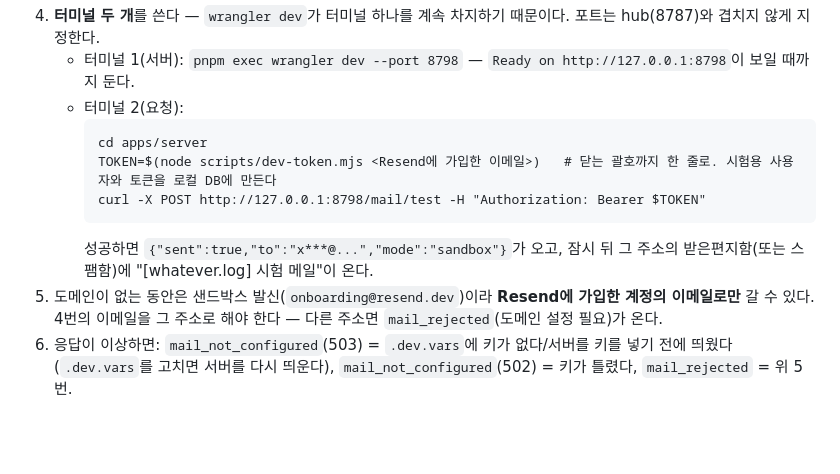
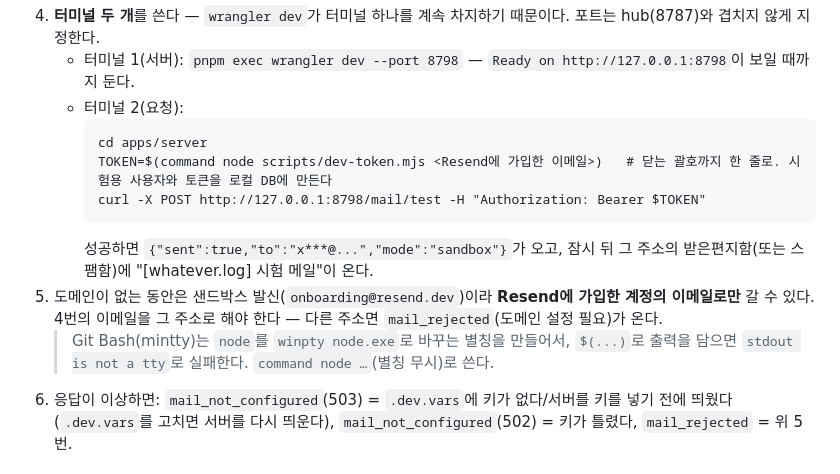
Before and after one commit to FlashingFuture/whatever-log, a Markdown page: docs/mail-design.md, the part around the change. GitHub-like rendering; blank space fills up the shorter version.

Commit message:
docs: Git Bash의 node 별칭(winpty) 때문에 토큰을 변수에 담을 때 command node를 쓰도록 안내
Co-Authored-By: Claude Sonnet 5.5 <noreply@anthropic.com>

````diff
--- a/docs/mail-design.md
+++ b/docs/mail-design.md
@@ -53,11 +53,12 @@ PC(앱) ──▶ 서버(Workers) ──▶ 메일 서비스(Resend) ──▶
    - 터미널 2(요청):
      ```
      cd apps/server
-     TOKEN=$(node scripts/dev-token.mjs <Resend에 가입한 이메일>)   # 닫는 괄호까지 한 줄로. 시험용 사용자와 토큰을 로컬 DB에 만든다
+     TOKEN=$(command node scripts/dev-token.mjs <Resend에 가입한 이메일>)   # 닫는 괄호까지 한 줄로. 시험용 사용자와 토큰을 로컬 DB에 만든다
      curl -X POST http://127.0.0.1:8798/mail/test -H "Authorization: Bearer $TOKEN"
      ```
      성공하면 `{"sent":true,"to":"x***@...","mode":"sandbox"}`가 오고, 잠시 뒤 그 주소의 받은편지함(또는 스팸함)에 "[whatever.log] 시험 메일"이 온다.
 5. 도메인이 없는 동안은 샌드박스 발신(`onboarding@resend.dev`)이라 **Resend에 가입한 계정의 이메일로만** 갈 수 있다. 4번의 이메일을 그 주소로 해야 한다 — 다른 주소면 `mail_rejected`(도메인 설정 필요)가 온다.
+   > Git Bash(mintty)는 `node`를 `winpty node.exe`로 바꾸는 별칭을 만들어서, `$(...)`로 출력을 담으면 `stdout is not a tty`로 실패한다. `command node …`(별칭 무시)로 쓴다.
 6. 응답이 이상하면: `mail_not_configured`(503) = `.dev.vars`에 키가 없다/서버를 키를 넣기 전에 띄웠다(`.dev.vars`를 고치면 서버를 다시 띄운다), `mail_not_configured`(502) = 키가 틀렸다, `mail_rejected` = 위 5번.
 
 ## 도메인을 산 뒤
````
